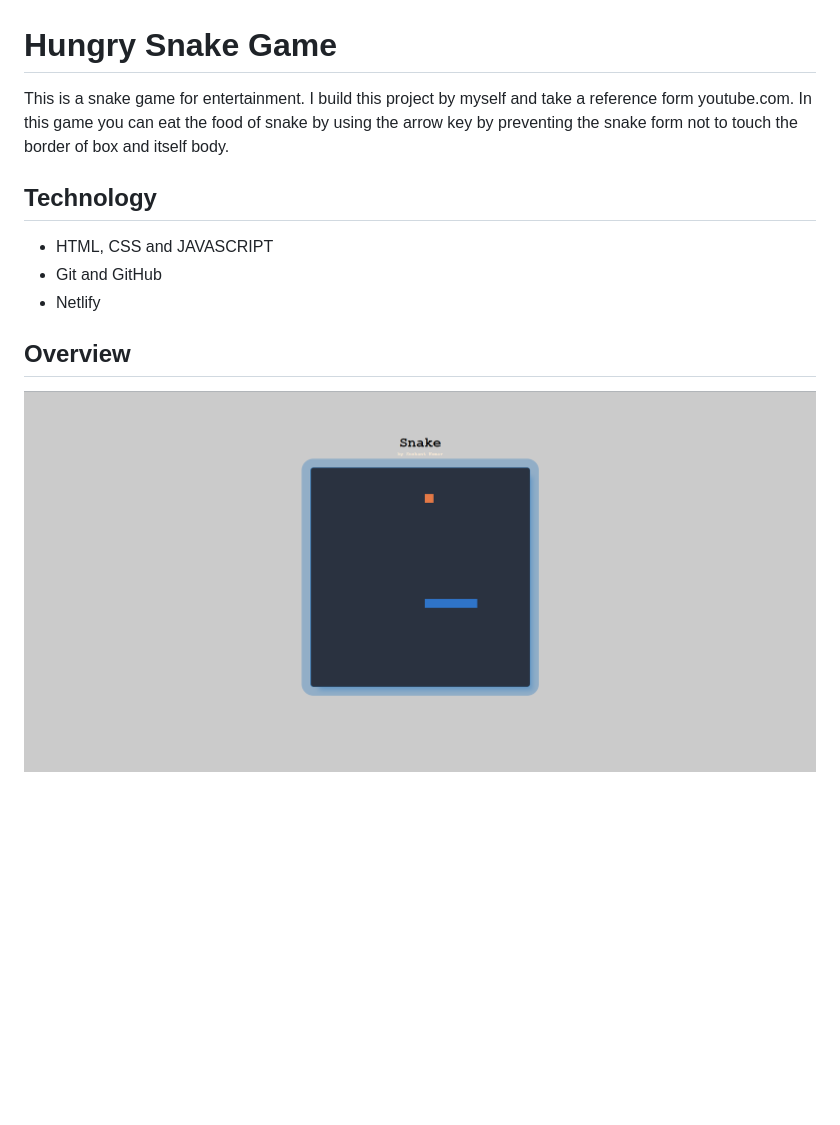
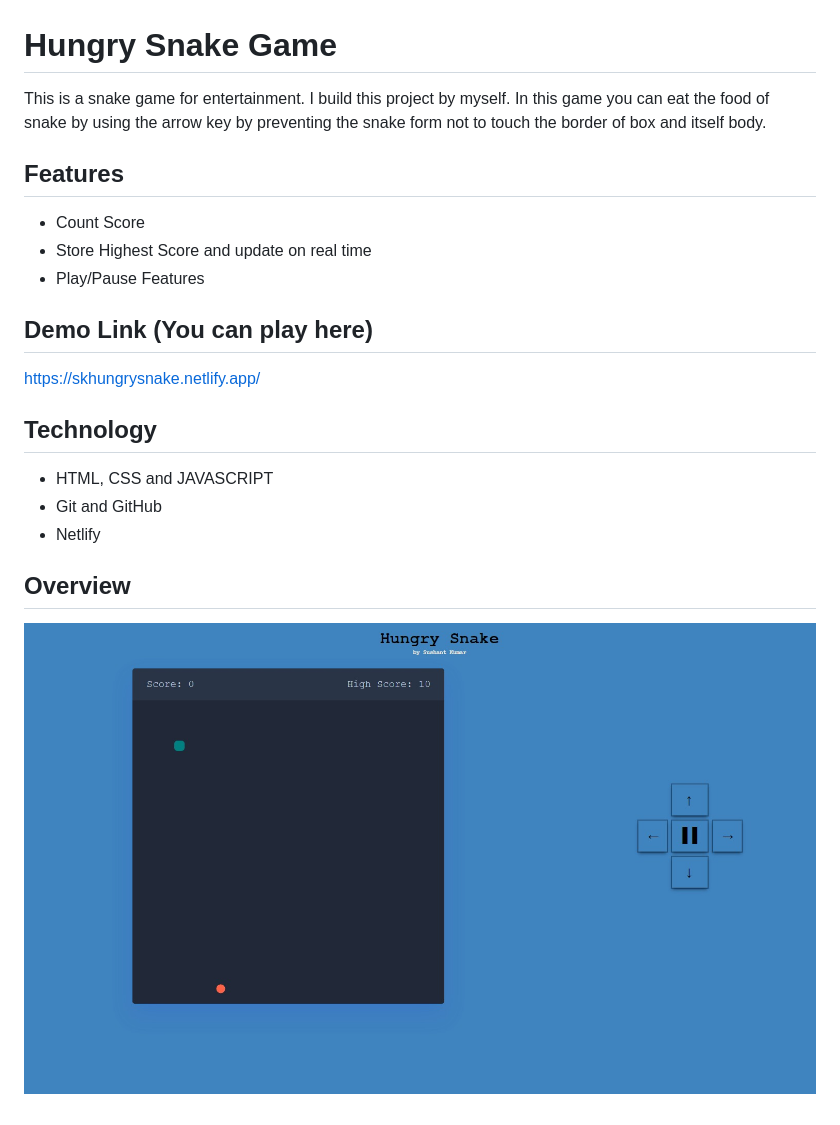
Before and after one commit to sushantkr961/Hungry-Snake-Game, a Markdown page: README.md, the part around the change. Drawn GitHub-style; pictures changed too: assests/overview.jpeg (added); blank space fills up the shorter version.

```diff
--- a/README.md
+++ b/README.md
@@ -1,10 +1,23 @@
 # Hungry Snake Game
-This is a snake game for entertainment. I build this project by myself and take a reference form youtube.com. In this game you can eat the food of snake by using the arrow key by preventing the snake form not to touch the border of box and itself body.
+
+This is a snake game for entertainment. I build this project by myself. In this game you can eat the food of snake by using the arrow key by preventing the snake form not to touch the border of box and itself body.
+
+## Features
+
+- Count Score
+- Store Highest Score and update on real time
+- Play/Pause Features
+
+## Demo Link (You can play here)
+
+https://skhungrysnake.netlify.app/
 
 ## Technology
+
 - HTML, CSS and JAVASCRIPT
 - Git and GitHub
 - Netlify
 
 ## Overview
-![Overview](assests/overview.png)
+
+![Overview](assests/overview.jpeg)
```
